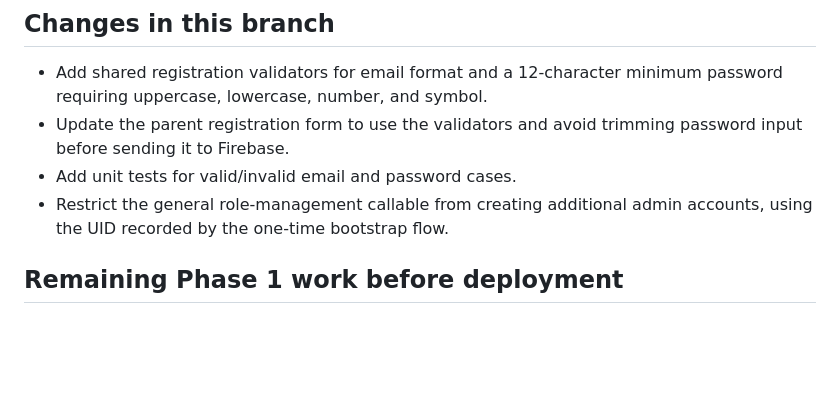
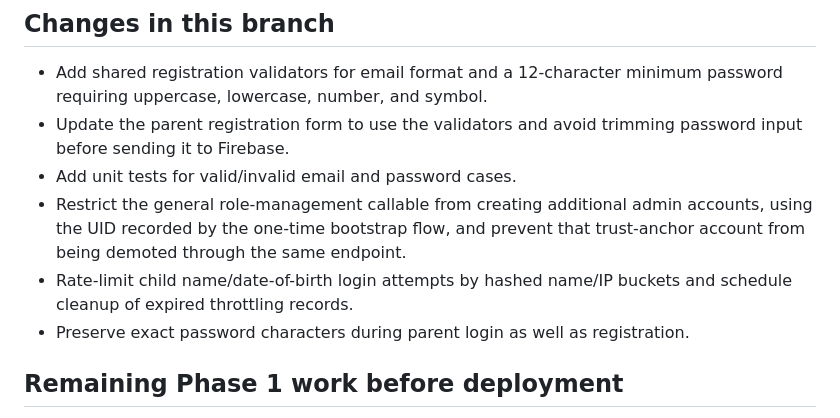
Before and after one commit to saxs-14/questkids, a Markdown page: docs/PHASE_1_ACCOUNT_SECURITY_AUDIT.md, the part around the change. Drawn GitHub-style; blank space fills up the shorter version.

Commit message:
Update Phase 1 audit with added security controls

```diff
--- a/docs/PHASE_1_ACCOUNT_SECURITY_AUDIT.md
+++ b/docs/PHASE_1_ACCOUNT_SECURITY_AUDIT.md
@@ -17,7 +17,9 @@ Base: `main` at `6c0de931c5eaa20457e9da32eed83a61f649d96e`
 - Add shared registration validators for email format and a 12-character minimum password requiring uppercase, lowercase, number, and symbol.
 - Update the parent registration form to use the validators and avoid trimming password input before sending it to Firebase.
 - Add unit tests for valid/invalid email and password cases.
-- Restrict the general role-management callable from creating additional admin accounts, using the UID recorded by the one-time bootstrap flow.
+- Restrict the general role-management callable from creating additional admin accounts, using the UID recorded by the one-time bootstrap flow, and prevent that trust-anchor account from being demoted through the same endpoint.
+- Rate-limit child name/date-of-birth login attempts by hashed name/IP buckets and schedule cleanup of expired throttling records.
+- Preserve exact password characters during parent login as well as registration.
 
 ## Remaining Phase 1 work before deployment
 
```
